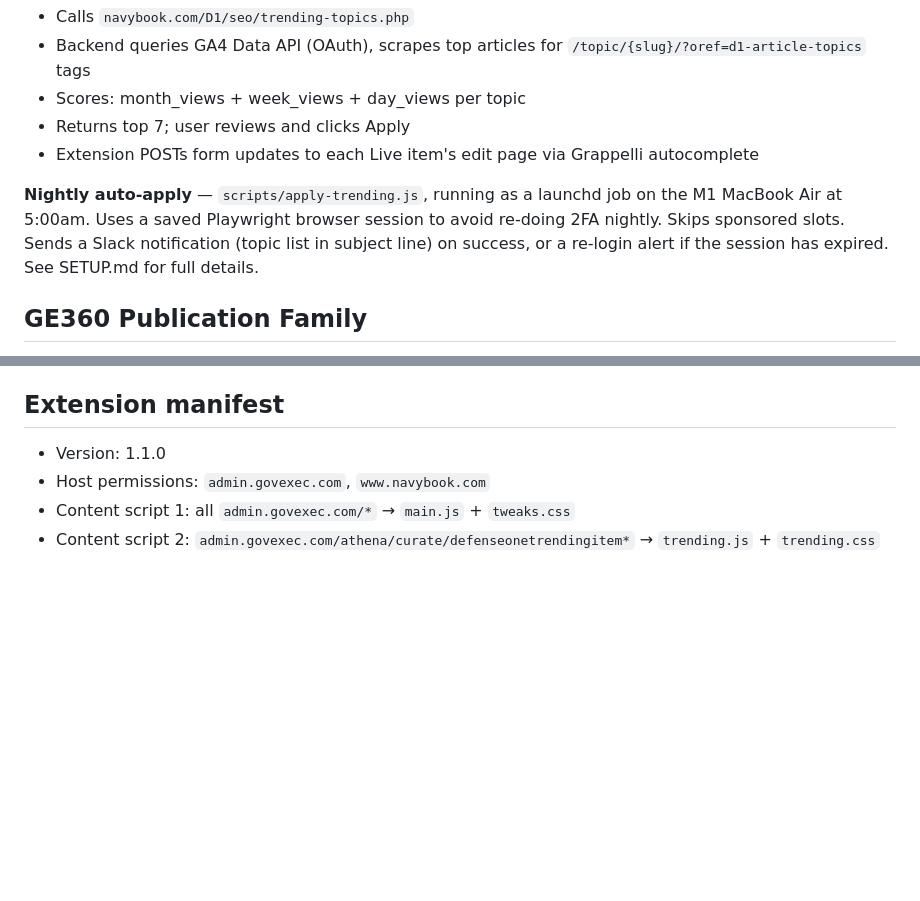
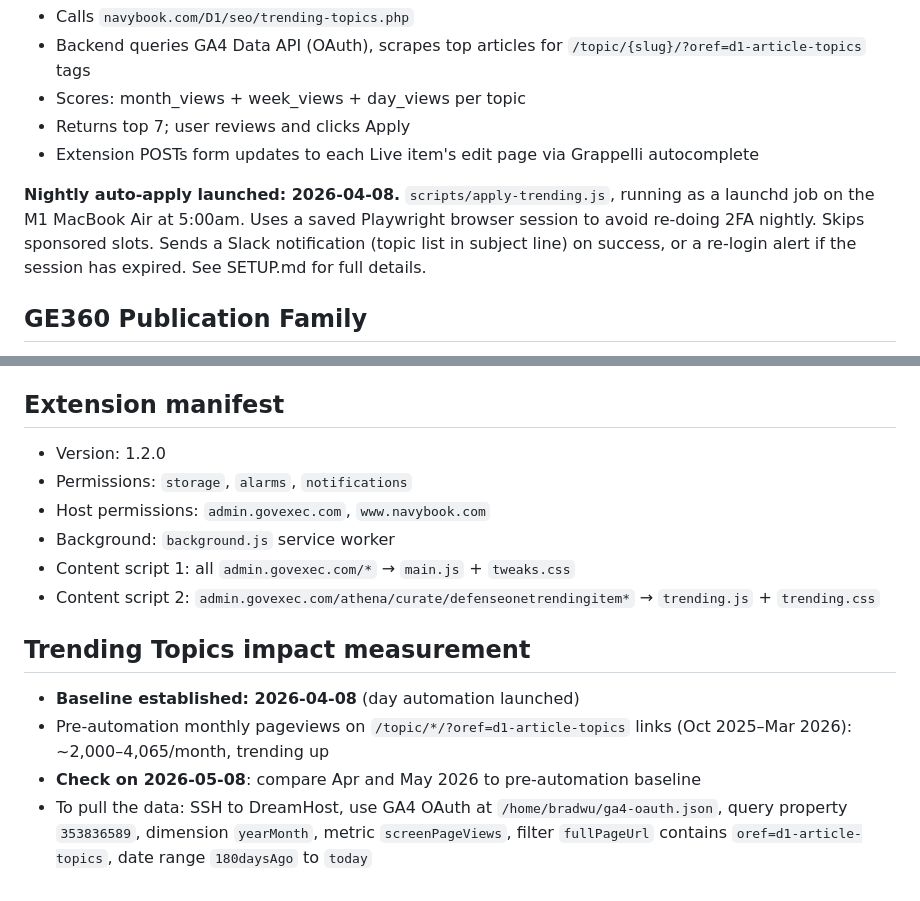
Before and after one commit to bpeniston/headline-lab, a Markdown page: CLAUDE.md, 2 parts joined by grey strips. Rendered like a GitHub page; blank space fills up the shorter version.

Commit message:
Add Trending Topics baseline and May 8 measurement reminder to docs
Records pre-automation traffic baseline (Oct 2025–Mar 2026) and
instructions for pulling the same GA4 query on May 8 to measure impact.

Co-Authored-By: Claude Sonnet 4.6 <noreply@anthropic.com>

```diff
--- a/CLAUDE.md
+++ b/CLAUDE.md
@@ -19,7 +19,7 @@ On the D1-Trending items list page (`admin.govexec.com/athena/curate/defenseonet
 - Returns top 7; user reviews and clicks Apply
 - Extension POSTs form updates to each Live item's edit page via Grappelli autocomplete
 
-**Nightly auto-apply** — `scripts/apply-trending.js`, running as a launchd job on the M1 MacBook Air at 5:00am. Uses a saved Playwright browser session to avoid re-doing 2FA nightly. Skips sponsored slots. Sends a Slack notification (topic list in subject line) on success, or a re-login alert if the session has expired. See SETUP.md for full details.
+**Nightly auto-apply launched: 2026-04-08.** `scripts/apply-trending.js`, running as a launchd job on the M1 MacBook Air at 5:00am. Uses a saved Playwright browser session to avoid re-doing 2FA nightly. Skips sponsored slots. Sends a Slack notification (topic list in subject line) on success, or a re-login alert if the session has expired. See SETUP.md for full details.
 
 ## GE360 Publication Family
 
@@ -87,7 +87,15 @@ Some Trending slots are sold to advertisers; their `title_override` text begins
 - GA4 OAuth: `/home/bradwu/ga4-oauth.json` on DreamHost server
 
 ## Extension manifest
-- Version: 1.1.0
+- Version: 1.2.0
+- Permissions: `storage`, `alarms`, `notifications`
 - Host permissions: `admin.govexec.com`, `www.navybook.com`
+- Background: `background.js` service worker
 - Content script 1: all `admin.govexec.com/*` → `main.js` + `tweaks.css`
 - Content script 2: `admin.govexec.com/athena/curate/defenseonetrendingitem*` → `trending.js` + `trending.css`
+
+## Trending Topics impact measurement
+- **Baseline established: 2026-04-08** (day automation launched)
+- Pre-automation monthly pageviews on `/topic/*/?oref=d1-article-topics` links (Oct 2025–Mar 2026): ~2,000–4,065/month, trending up
+- **Check on 2026-05-08**: compare Apr and May 2026 to pre-automation baseline
+- To pull the data: SSH to DreamHost, use GA4 OAuth at `/home/bradwu/ga4-oauth.json`, query property `353836589`, dimension `yearMonth`, metric `screenPageViews`, filter `fullPageUrl` contains `oref=d1-article-topics`, date range `180daysAgo` to `today`
```
